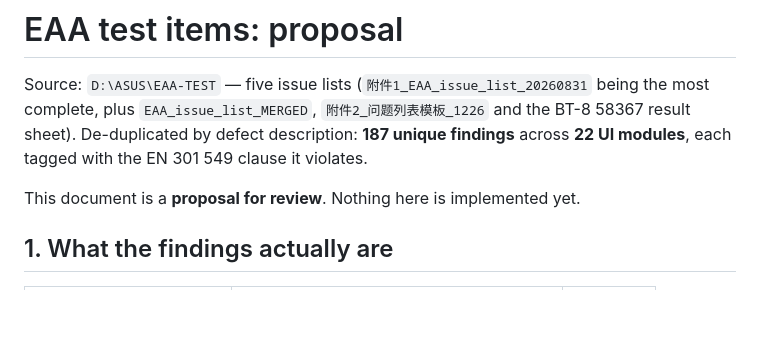
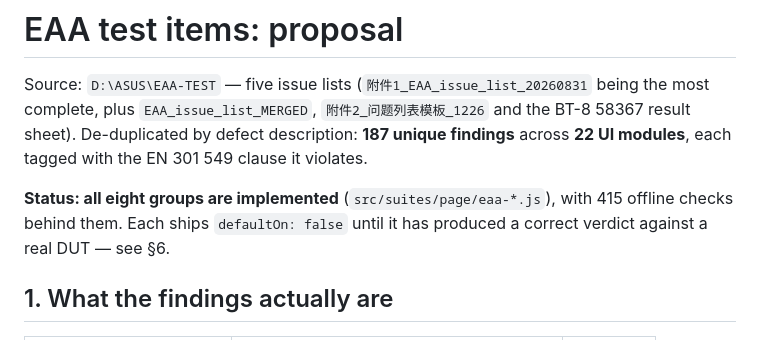
Before and after one commit to jerry5chang/asuswrt-ui-autotest, a Markdown page: docs/EAA-TEST-PLAN.md, the part around one of its changes. Rendered like a GitHub page; blank space fills up the shorter version.

```diff
--- a/docs/EAA-TEST-PLAN.md
+++ b/docs/EAA-TEST-PLAN.md
@@ -6,7 +6,9 @@ and the BT-8 58367 result sheet). De-duplicated by defect description:
 **187 unique findings** across **22 UI modules**, each tagged with the EN 301 549
 clause it violates.
 
-This document is a **proposal for review**. Nothing here is implemented yet.
+**Status: all eight groups are implemented** (`src/suites/page/eaa-*.js`), with
+415 offline checks behind them. Each ships `defaultOn: false` until it has
+produced a correct verdict against a real DUT — see §6.
 
 ## 1. What the findings actually are
 
```
Also changed, not shown: other parts of docs/EAA-TEST-PLAN.md (+42 -1 lines), docs/AGENT-HANDBOOK.md (+24 -0 lines).
